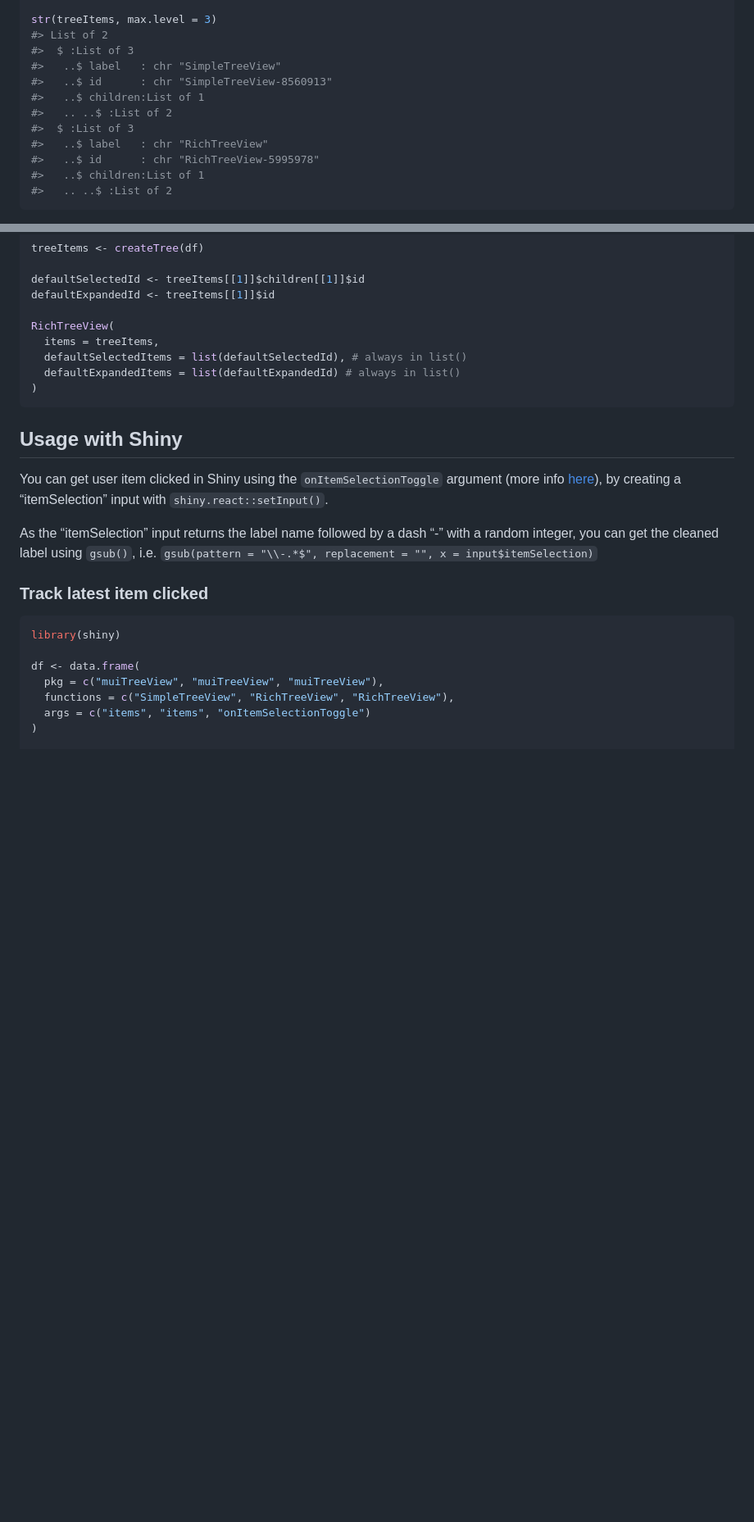
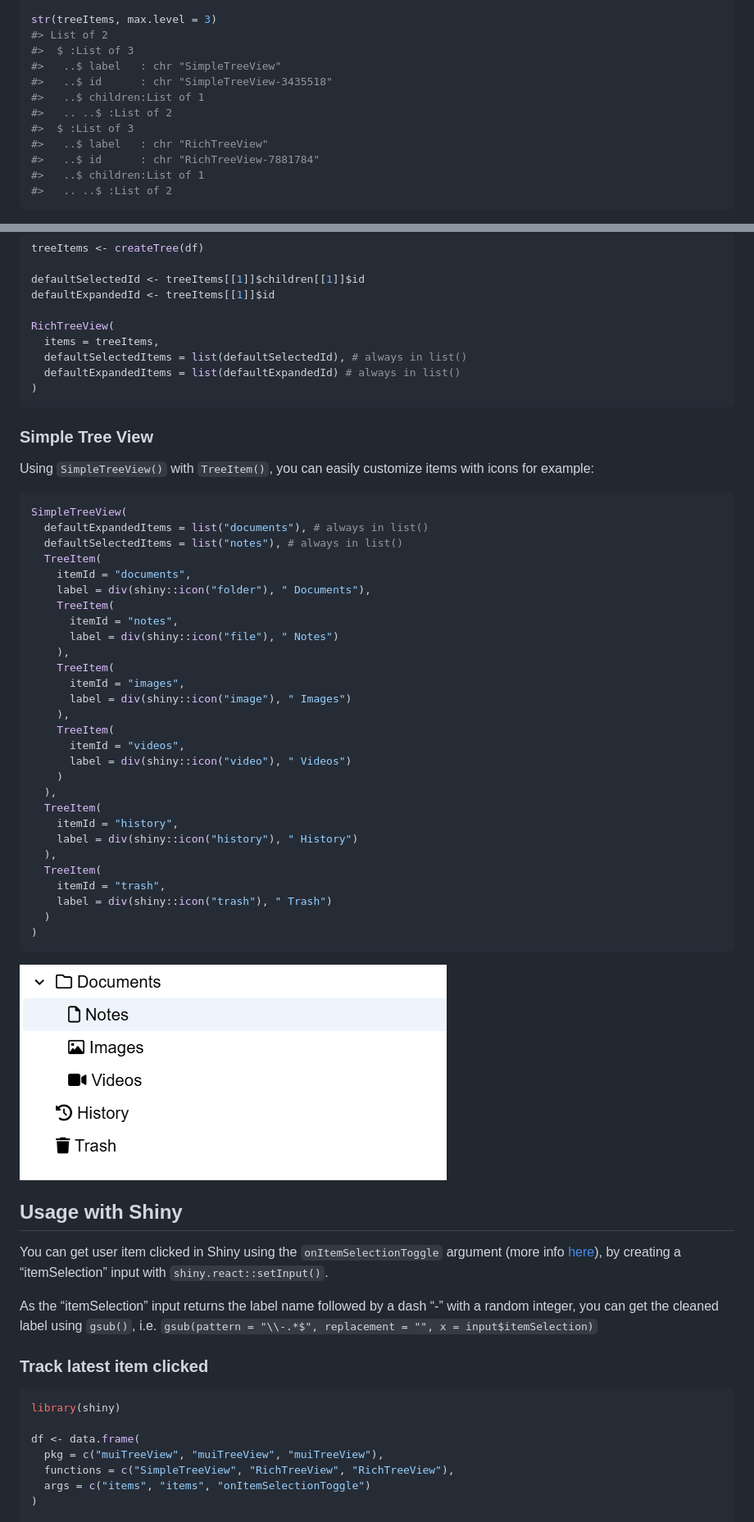
Before and after one commit to lgnbhl/muiTreeView, a Markdown page: README.md, 2 parts joined by grey strips. Shown at 82% size. Rendered like a GitHub page; pictures changed too: man/figures/simpleTreeView.png (added); blank space fills up the shorter version.

Commit message:
improve SimpleTreeView() example

````diff
--- a/README.md
+++ b/README.md
@@ -88,12 +88,12 @@ str(treeItems, max.level = 3)
 #> List of 2
 #>  $ :List of 3
 #>   ..$ label   : chr "SimpleTreeView"
-#>   ..$ id      : chr "SimpleTreeView-8560913"
+#>   ..$ id      : chr "SimpleTreeView-3435518"
 #>   ..$ children:List of 1
 #>   .. ..$ :List of 2
 #>  $ :List of 3
 #>   ..$ label   : chr "RichTreeView"
-#>   ..$ id      : chr "RichTreeView-5995978"
+#>   ..$ id      : chr "RichTreeView-7881784"
 #>   ..$ children:List of 1
 #>   .. ..$ :List of 2
 ```
@@ -165,6 +165,44 @@ RichTreeView(
   defaultExpandedItems = list(defaultExpandedId) # always in list()
 )
 ```
+
+### Simple Tree View
+
+Using `SimpleTreeView()` with `TreeItem()`, you can easily customize
+items with icons for example:
+
+``` r
+SimpleTreeView(
+  defaultExpandedItems = list("documents"), # always in list()
+  defaultSelectedItems = list("notes"), # always in list()
+  TreeItem(
+    itemId = "documents",
+    label = div(shiny::icon("folder"), " Documents"),
+    TreeItem(
+      itemId = "notes",
+      label = div(shiny::icon("file"), " Notes")
+    ),
+    TreeItem(
+      itemId = "images",
+      label = div(shiny::icon("image"), " Images")
+    ),
+    TreeItem(
+      itemId = "videos",
+      label = div(shiny::icon("video"), " Videos")
+    )
+  ),
+  TreeItem(
+    itemId = "history",
+    label = div(shiny::icon("history"), " History")
+  ),
+  TreeItem(
+    itemId = "trash",
+    label = div(shiny::icon("trash"), " Trash")
+  )
+)
+```
+
+<img src="man/figures/simpleTreeView.png" alt="multiple clicked" style="padding:1px;border:thin solid black;"/>
 
 ## Usage with Shiny
 
````
Also changed, not shown: other parts of README.md (+2 -23 lines), 1 other file.
